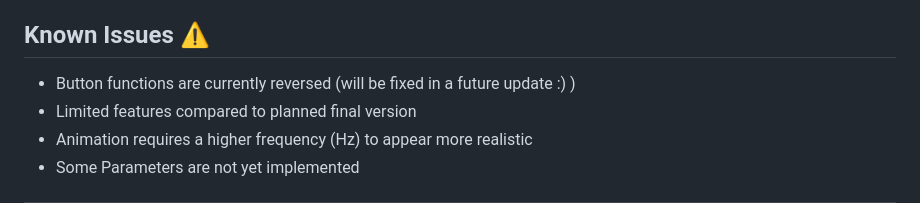
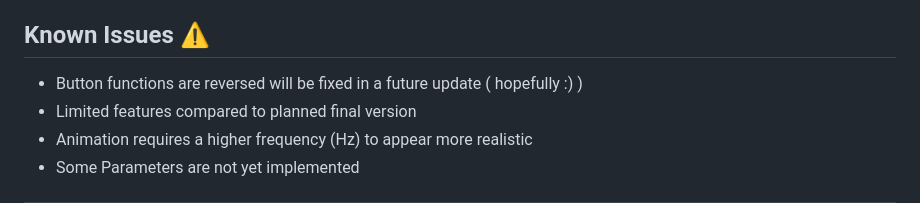
Before and after one commit to h4fide/atv18, a Markdown page: README.md, the part around the change. Drawn GitHub-style.

Commit message:
fix: Correct phrasing in known issues section of README.md

```diff
--- a/README.md
+++ b/README.md
@@ -26,7 +26,7 @@
 
 ## Known Issues ⚠️
 
-- Button functions are currently reversed (will be fixed in a future update :) )
+- Button functions are reversed will be fixed in a future update ( hopefully :) )
 - Limited features compared to planned final version
 - Animation requires a higher frequency (Hz) to appear more realistic
 - Some Parameters are not yet implemented
```
